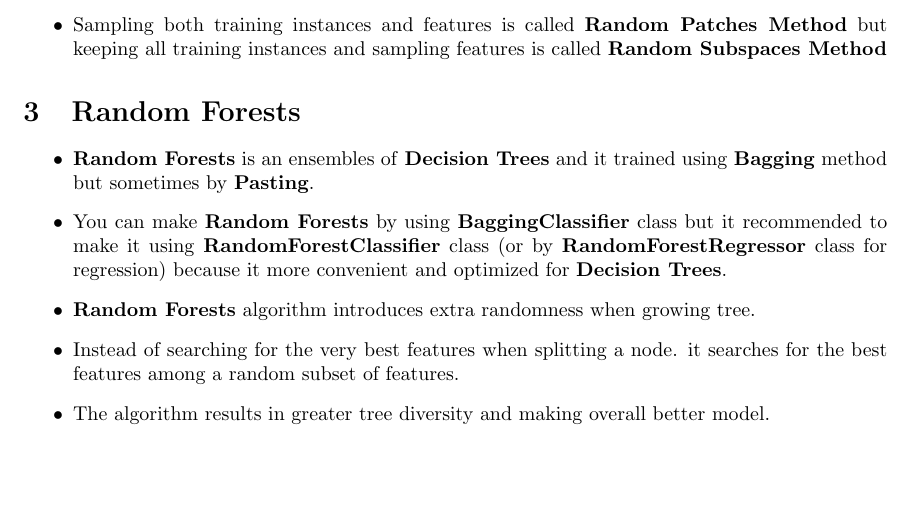
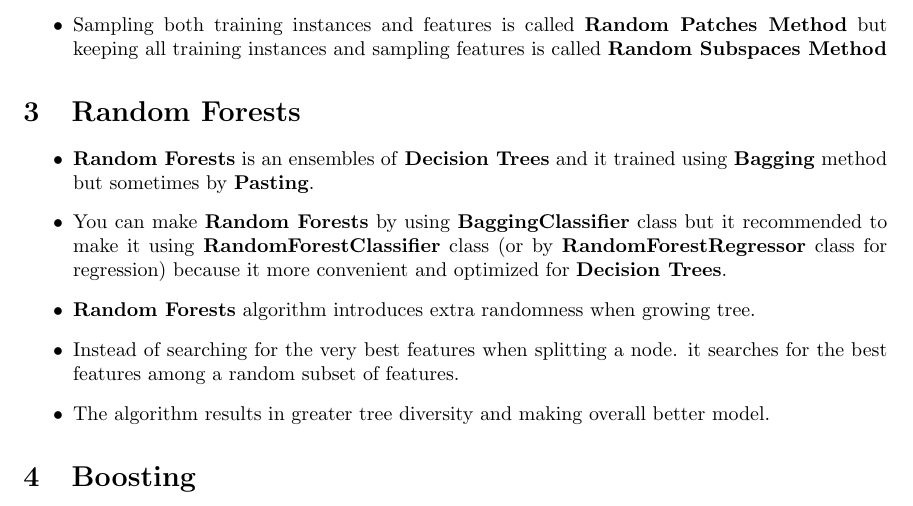
Before and after one commit to alykhaled/Hands-On-Machine-Learning-Notes, a LaTeX document (Chapter7/ch7.tex): part of page 2 of 2, cut so that both start at the same text, the shorter picture padded with empty space. Compiled offline with pdfLaTeX.

Commit message:
Update Chapter 7

```diff
--- a/Chapter7/ch7.tex
+++ b/Chapter7/ch7.tex
@@ -53,7 +53,7 @@
 		\item \textbf{Random Forests} algorithm introduces extra randomness  when growing tree.
 		\item Instead of searching for the very best features when splitting a node. it searches for the best features among a random subset of features.
 		\item The algorithm results in greater tree diversity and making overall better model.
-		\item
+
     \end{itemize}
-
+	\section{Boosting}
 \end{document}
```
Also changed, not shown: Chapter7/ch7.pdf, Chapter7/ch7.tex (2 more changed lines).
